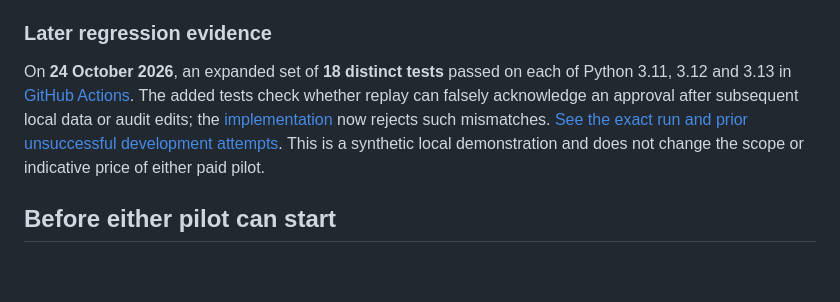
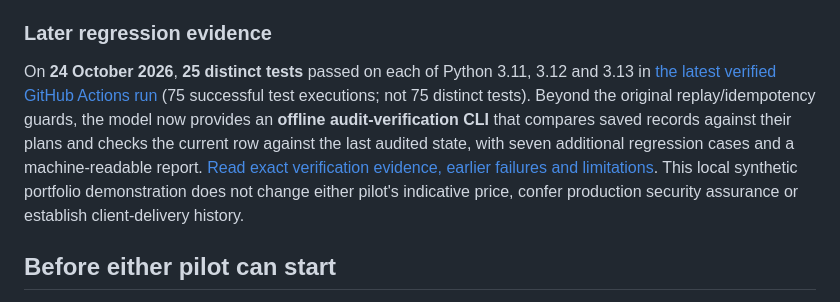
Before and after one commit to albdrani37-hash/FalconX, a Markdown page: PAID_PILOT.md, the part around the change. Drawn GitHub-style; blank space fills up the shorter version.

Commit message:
Align paid pilot portfolio evidence to latest verified 25-test run

```diff
--- a/PAID_PILOT.md
+++ b/PAID_PILOT.md
@@ -43,7 +43,7 @@ This service focuses on **reproducible failure cases, controlled changes and ver
 
 ### Later regression evidence
 
-On **24 October 2026**, an expanded set of **18 distinct tests** passed on each of Python 3.11, 3.12 and 3.13 in [GitHub Actions](https://github.com/albdrani37-hash/FalconX/actions/runs/40051950195). The added tests check whether replay can falsely acknowledge an approval after subsequent local data or audit edits; the [implementation](examples/crm-review-demo/crm_demo.py) now rejects such mismatches. [See the exact run and prior unsuccessful development attempts](CI_EVIDENCE.md). This is a synthetic local demonstration and does not change the scope or indicative price of either paid pilot.
+On **24 October 2026**, **25 distinct tests** passed on each of Python 3.11, 3.12 and 3.13 in [the latest verified GitHub Actions run](https://github.com/albdrani37-hash/FalconX/actions/runs/40052721026) (75 successful test executions; not 75 distinct tests). Beyond the original replay/idempotency guards, the model now provides an **offline audit-verification CLI** that compares saved records against their plans and checks the current row against the last audited state, with seven additional regression cases and a machine-readable report. [Read exact verification evidence, earlier failures and limitations](CI_EVIDENCE.md). This local synthetic portfolio demonstration does not change either pilot's indicative price, confer production security assurance or establish client-delivery history.
 
 ## Before either pilot can start
 
```
